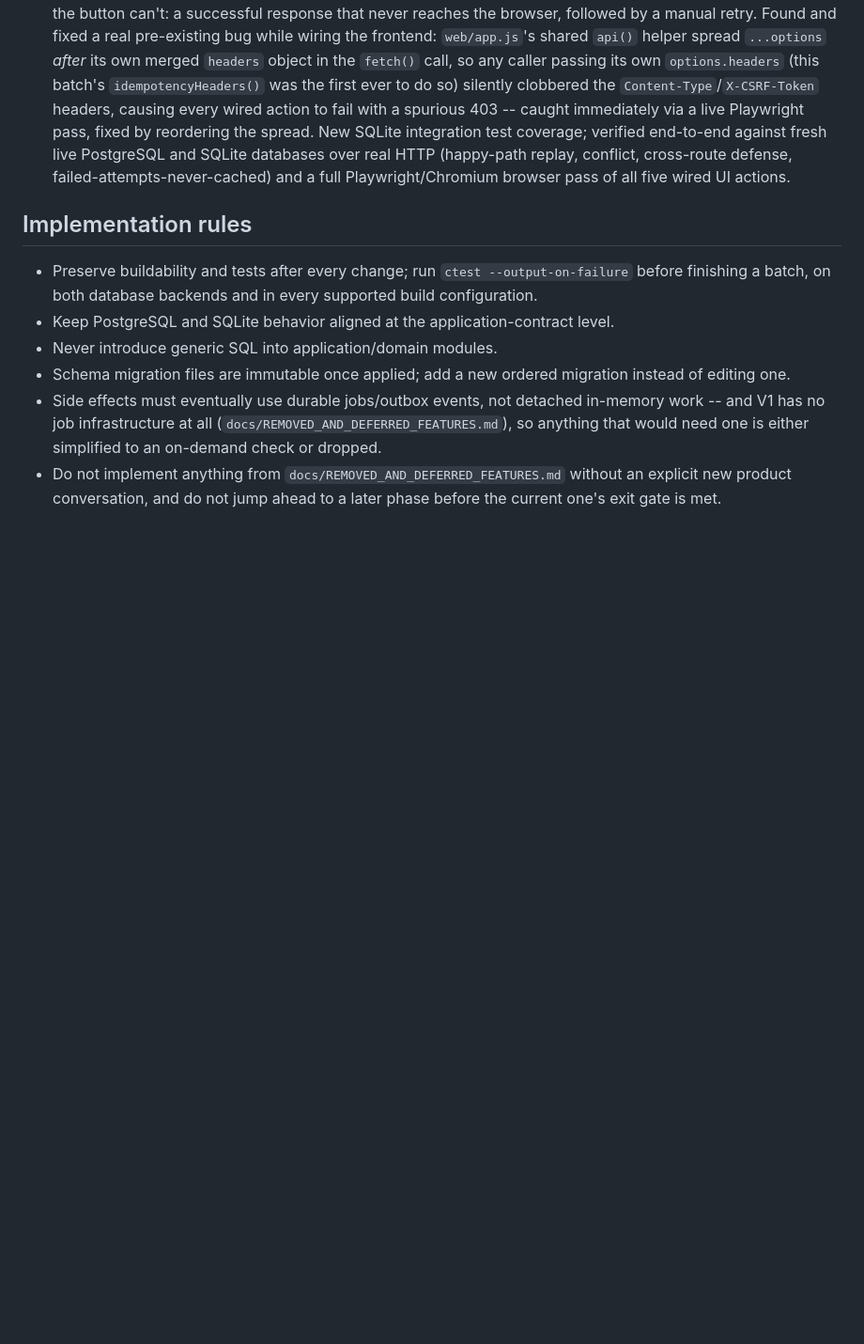
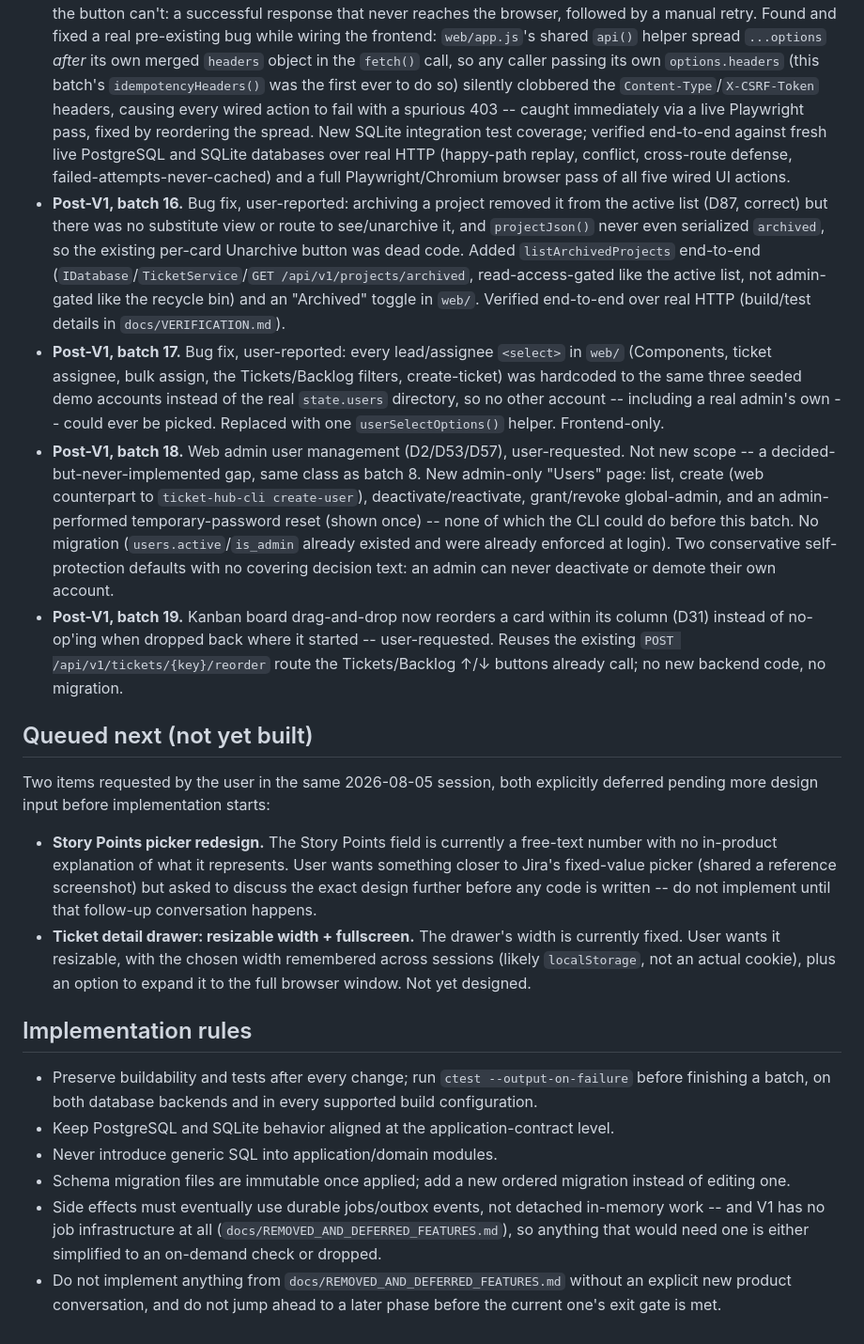
Before and after one commit to openeggbert/ticket-hub, a Markdown page: PLAN.md, the part around one of its changes. Shown at 94% size. Drawn GitHub-style; blank space fills up the shorter version.

Commit message:
Update PLAN.md: post-V1 batches 16-19, queue Story Points/drawer redesign
PLAN.md's status snapshot hadn't been touched since 2026-08-03 and was
missing the archived-projects fix, the hardcoded-picker fix, web admin
user management, and board reorder-within-column (batches 16-19, all
already detailed in NEXT.md/CHANGELOG.md/docs/VERIFICATION.md).

Also records the two items the user asked to queue next: a Story Points
picker redesign (deferred pending further design discussion) and a
resizable/fullscreen ticket detail drawer (not yet designed).

```diff
--- a/PLAN.md
+++ b/PLAN.md
@@ -261,6 +261,40 @@ remains only as optional, non-roadmap follow-up.
   integration test coverage; verified end-to-end against fresh live PostgreSQL and SQLite databases over
   real HTTP (happy-path replay, conflict, cross-route defense, failed-attempts-never-cached) and a full
   Playwright/Chromium browser pass of all five wired UI actions.
+- **Post-V1, batch 16.** Bug fix, user-reported: archiving a project removed it from the active list (D87,
+  correct) but there was no substitute view or route to see/unarchive it, and `projectJson()` never even
+  serialized `archived`, so the existing per-card Unarchive button was dead code. Added
+  `listArchivedProjects` end-to-end (`IDatabase`/`TicketService`/`GET /api/v1/projects/archived`,
+  read-access-gated like the active list, not admin-gated like the recycle bin) and an "Archived" toggle in
+  `web/`. Verified end-to-end over real HTTP (build/test details in `docs/VERIFICATION.md`).
+- **Post-V1, batch 17.** Bug fix, user-reported: every lead/assignee `<select>` in `web/` (Components,
+  ticket assignee, bulk assign, the Tickets/Backlog filters, create-ticket) was hardcoded to the same three
+  seeded demo accounts instead of the real `state.users` directory, so no other account -- including a real
+  admin's own -- could ever be picked. Replaced with one `userSelectOptions()` helper. Frontend-only.
+- **Post-V1, batch 18.** Web admin user management (D2/D53/D57), user-requested. Not new scope -- a
+  decided-but-never-implemented gap, same class as batch 8. New admin-only "Users" page: list, create
+  (web counterpart to `ticket-hub-cli create-user`), deactivate/reactivate, grant/revoke global-admin, and
+  an admin-performed temporary-password reset (shown once) -- none of which the CLI could do before this
+  batch. No migration (`users.active`/`is_admin` already existed and were already enforced at login). Two
+  conservative self-protection defaults with no covering decision text: an admin can never deactivate or
+  demote their own account.
+- **Post-V1, batch 19.** Kanban board drag-and-drop now reorders a card within its column (D31) instead of
+  no-op'ing when dropped back where it started -- user-requested. Reuses the existing
+  `POST /api/v1/tickets/{key}/reorder` route the Tickets/Backlog ↑/↓ buttons already call; no new backend
+  code, no migration.
+
+## Queued next (not yet built)
+
+Two items requested by the user in the same 2026-08-05 session, both explicitly deferred pending more
+design input before implementation starts:
+
+- **Story Points picker redesign.** The Story Points field is currently a free-text number with no
+  in-product explanation of what it represents. User wants something closer to Jira's fixed-value picker
+  (shared a reference screenshot) but asked to discuss the exact design further before any code is written
+  -- do not implement until that follow-up conversation happens.
+- **Ticket detail drawer: resizable width + fullscreen.** The drawer's width is currently fixed. User wants
+  it resizable, with the chosen width remembered across sessions (likely `localStorage`, not an actual
+  cookie), plus an option to expand it to the full browser window. Not yet designed.
 
 ## Implementation rules
 
```
Also changed, not shown: other parts of PLAN.md (+1 -1 lines).
